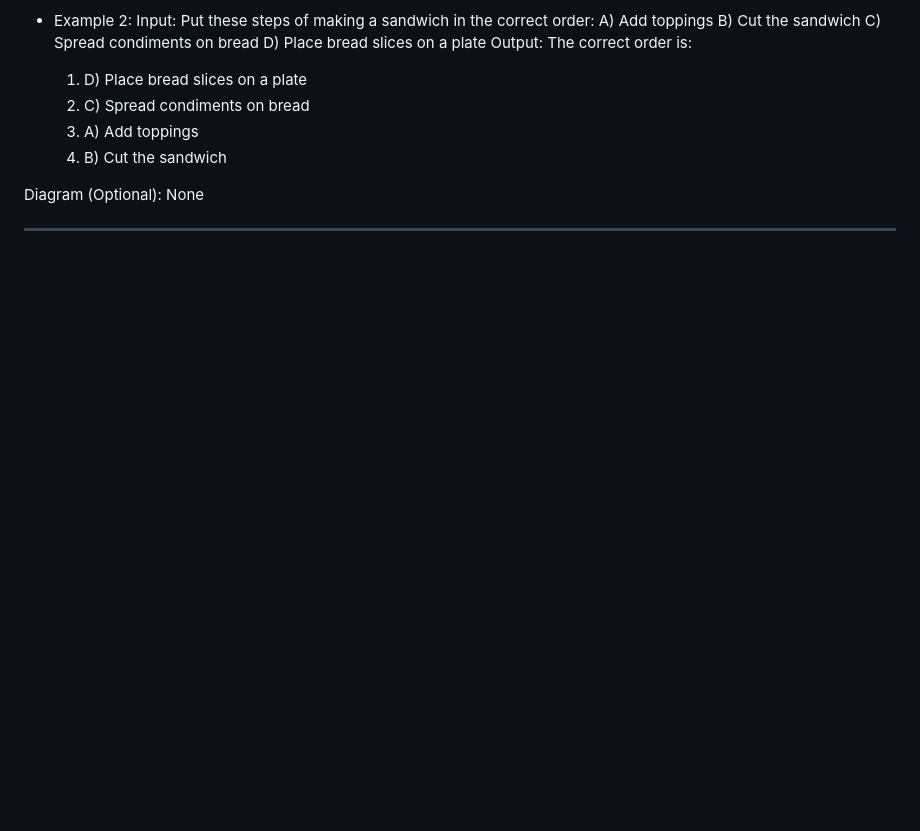
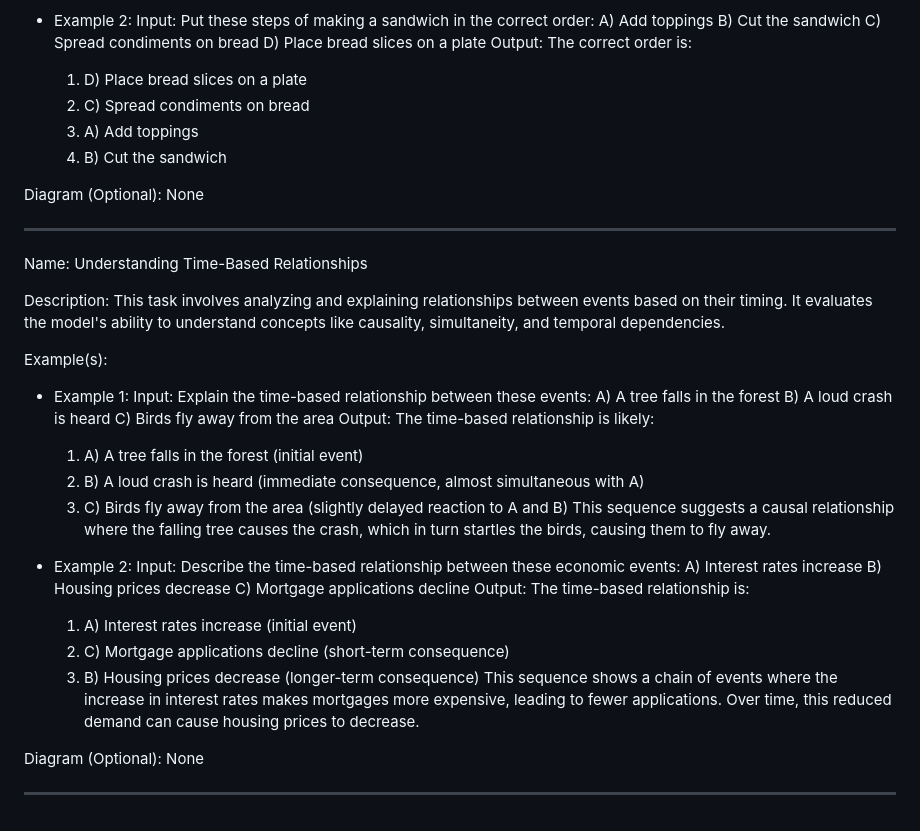
Before and after one commit to NousResearch/Open-Reasoning-Tasks, a Markdown page: tasks.md, the part around the change. Rendered like a GitHub page; blank space fills up the shorter version.

Commit message:
add understading time-based relationships task

```diff
--- a/tasks.md
+++ b/tasks.md
@@ -608,3 +608,34 @@ Example(s):
 Diagram (Optional): None
 
 ---
+
+Name: Understanding Time-Based Relationships
+
+Description: This task involves analyzing and explaining relationships between events based on their timing. It evaluates the model's ability to understand concepts like causality, simultaneity, and temporal dependencies.
+
+Example(s):
+- Example 1:
+    Input: Explain the time-based relationship between these events:
+    A) A tree falls in the forest
+    B) A loud crash is heard
+    C) Birds fly away from the area
+    Output: The time-based relationship is likely:
+    1. A) A tree falls in the forest (initial event)
+    2. B) A loud crash is heard (immediate consequence, almost simultaneous with A)
+    3. C) Birds fly away from the area (slightly delayed reaction to A and B)
+    This sequence suggests a causal relationship where the falling tree causes the crash, which in turn startles the birds, causing them to fly away.
+
+- Example 2:
+    Input: Describe the time-based relationship between these economic events:
+    A) Interest rates increase
+    B) Housing prices decrease
+    C) Mortgage applications decline
+    Output: The time-based relationship is:
+    1. A) Interest rates increase (initial event)
+    2. C) Mortgage applications decline (short-term consequence)
+    3. B) Housing prices decrease (longer-term consequence)
+    This sequence shows a chain of events where the increase in interest rates makes mortgages more expensive, leading to fewer applications. Over time, this reduced demand can cause housing prices to decrease.
+
+Diagram (Optional): None
+
+---
```
